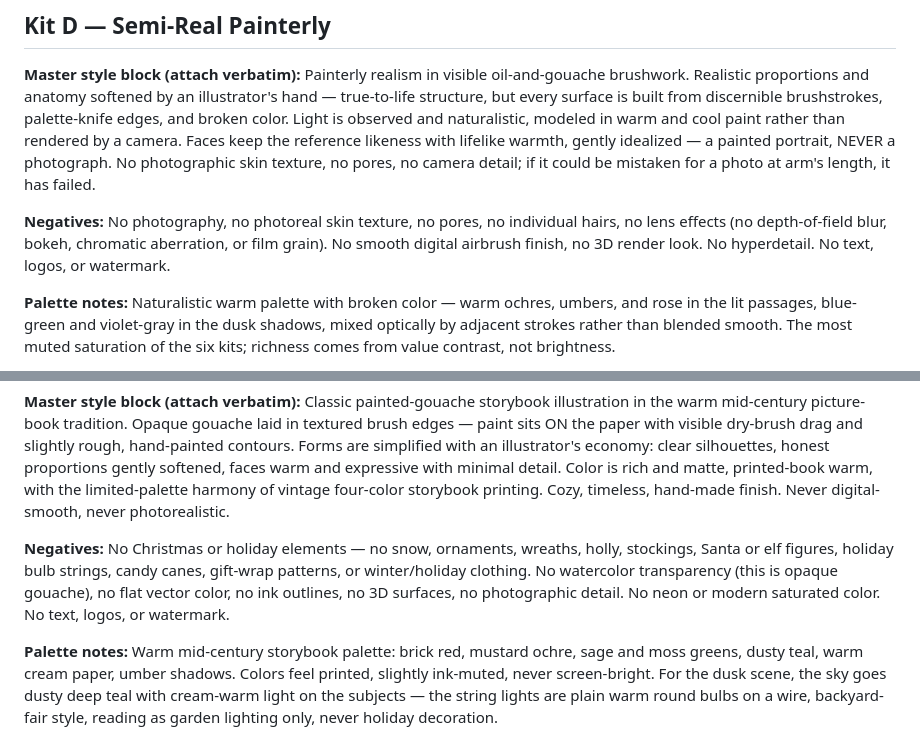
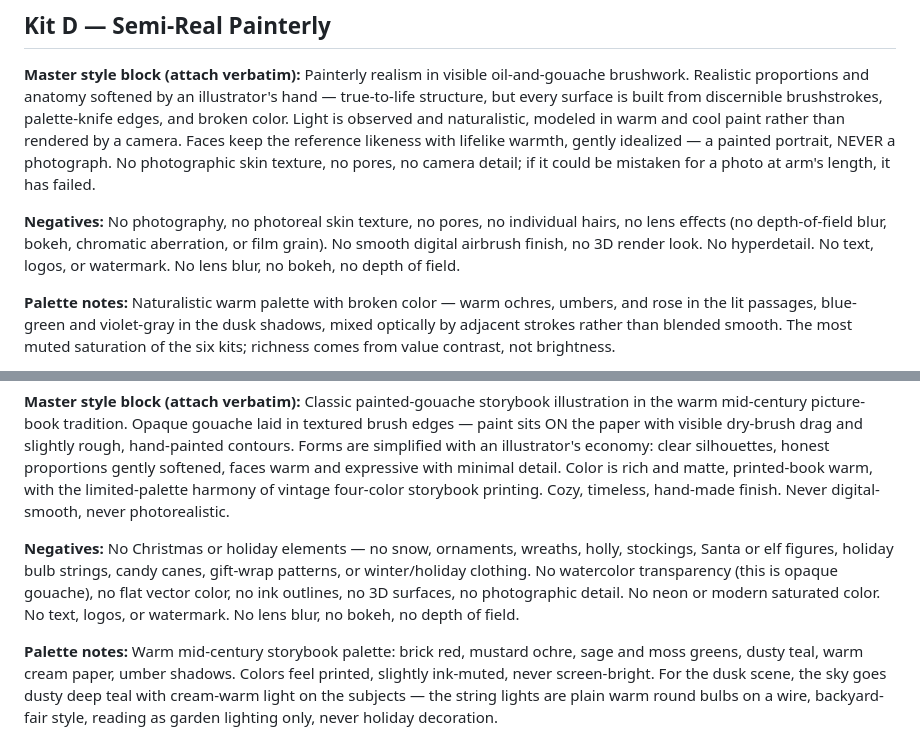
Before and after one commit to MyDigitalStudioz/BookVizion, a Markdown page: assets/concept-cast/style-kits.md, 2 parts joined by grey strips. Drawn GitHub-style.

```diff
--- a/assets/concept-cast/style-kits.md
+++ b/assets/concept-cast/style-kits.md
@@ -46,7 +46,7 @@ Soft 3D animated-film render in the modern family-animation style. Rounded, appe
 **Master style block (attach verbatim):**
 Painterly realism in visible oil-and-gouache brushwork. Realistic proportions and anatomy softened by an illustrator's hand — true-to-life structure, but every surface is built from discernible brushstrokes, palette-knife edges, and broken color. Light is observed and naturalistic, modeled in warm and cool paint rather than rendered by a camera. Faces keep the reference likeness with lifelike warmth, gently idealized — a painted portrait, NEVER a photograph. No photographic skin texture, no pores, no camera detail; if it could be mistaken for a photo at arm's length, it has failed.
 
-**Negatives:** No photography, no photoreal skin texture, no pores, no individual hairs, no lens effects (no depth-of-field blur, bokeh, chromatic aberration, or film grain). No smooth digital airbrush finish, no 3D render look. No hyperdetail. No text, logos, or watermark.
+**Negatives:** No photography, no photoreal skin texture, no pores, no individual hairs, no lens effects (no depth-of-field blur, bokeh, chromatic aberration, or film grain). No smooth digital airbrush finish, no 3D render look. No hyperdetail. No text, logos, or watermark. No lens blur, no bokeh, no depth of field.
 
 **Palette notes:** Naturalistic warm palette with broken color — warm ochres, umbers, and rose in the lit passages, blue-green and violet-gray in the dusk shadows, mixed optically by adjacent strokes rather than blended smooth. The most muted saturation of the six kits; richness comes from value contrast, not brightness.
 
@@ -59,7 +59,7 @@ Painterly realism in visible oil-and-gouache brushwork. Realistic proportions an
 **Master style block (attach verbatim):**
 Classic painted-gouache storybook illustration in the warm mid-century picture-book tradition. Opaque gouache laid in textured brush edges — paint sits ON the paper with visible dry-brush drag and slightly rough, hand-painted contours. Forms are simplified with an illustrator's economy: clear silhouettes, honest proportions gently softened, faces warm and expressive with minimal detail. Color is rich and matte, printed-book warm, with the limited-palette harmony of vintage four-color storybook printing. Cozy, timeless, hand-made finish. Never digital-smooth, never photorealistic.
 
-**Negatives:** No Christmas or holiday elements — no snow, ornaments, wreaths, holly, stockings, Santa or elf figures, holiday bulb strings, candy canes, gift-wrap patterns, or winter/holiday clothing. No watercolor transparency (this is opaque gouache), no flat vector color, no ink outlines, no 3D surfaces, no photographic detail. No neon or modern saturated color. No text, logos, or watermark.
+**Negatives:** No Christmas or holiday elements — no snow, ornaments, wreaths, holly, stockings, Santa or elf figures, holiday bulb strings, candy canes, gift-wrap patterns, or winter/holiday clothing. No watercolor transparency (this is opaque gouache), no flat vector color, no ink outlines, no 3D surfaces, no photographic detail. No neon or modern saturated color. No text, logos, or watermark. No lens blur, no bokeh, no depth of field.
 
 **Palette notes:** Warm mid-century storybook palette: brick red, mustard ochre, sage and moss greens, dusty teal, warm cream paper, umber shadows. Colors feel printed, slightly ink-muted, never screen-bright. For the dusk scene, the sky goes dusty deep teal with cream-warm light on the subjects — the string lights are plain warm round bulbs on a wire, backyard-fair style, reading as garden lighting only, never holiday decoration.
 
```
Also changed, not shown: other parts of assets/concept-cast/style-kits.md (+3 -3 lines).
